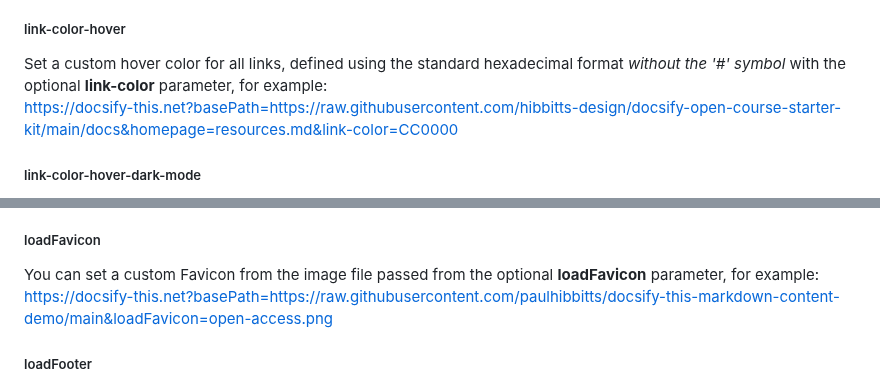
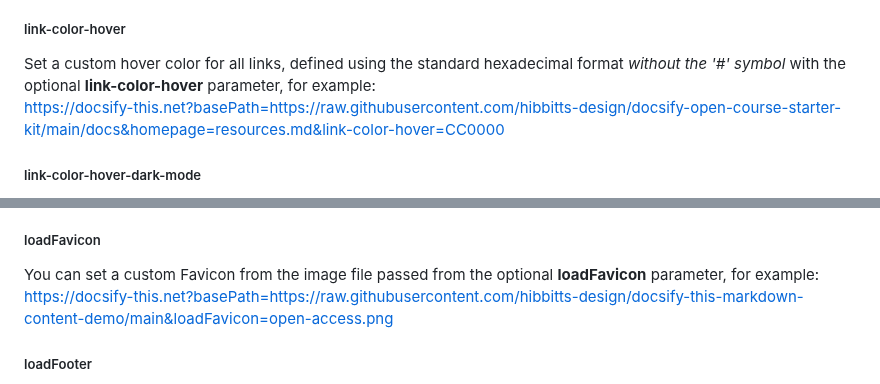
Before and after one commit to hibbitts-design/docsify-this, a Markdown page: README.md, 2 parts joined by grey strips. GitHub-like rendering.

```diff
--- a/README.md
+++ b/README.md
@@ -401,8 +401,8 @@ https://docsify-this.net?basePath=https://raw.githubusercontent.com/hibbitts-des
 
 ##### link-color-hover
 
-Set a custom hover color for all links, defined using the standard hexadecimal format _without the '#' symbol_ with the optional **link-color** parameter, for example:
-https://docsify-this.net?basePath=https://raw.githubusercontent.com/hibbitts-design/docsify-open-course-starter-kit/main/docs&homepage=resources.md&link-color=CC0000
+Set a custom hover color for all links, defined using the standard hexadecimal format _without the '#' symbol_ with the optional **link-color-hover** parameter, for example:
+https://docsify-this.net?basePath=https://raw.githubusercontent.com/hibbitts-design/docsify-open-course-starter-kit/main/docs&homepage=resources.md&link-color-hover=CC0000
 
 ##### link-color-hover-dark-mode
 
@@ -422,7 +422,7 @@ https://docsify-this.net?basePath=https://raw.githubusercontent.com/hibbitts-des
 ##### loadFavicon
 
 You can set a custom Favicon from the image file passed from the optional **loadFavicon** parameter, for example:
-https://docsify-this.net?basePath=https://raw.githubusercontent.com/paulhibbitts/docsify-this-markdown-content-demo/main&loadFavicon=open-access.png
+https://docsify-this.net?basePath=https://raw.githubusercontent.com/hibbitts-design/docsify-this-markdown-content-demo/main&loadFavicon=open-access.png
 
 ##### loadFooter
 
```
